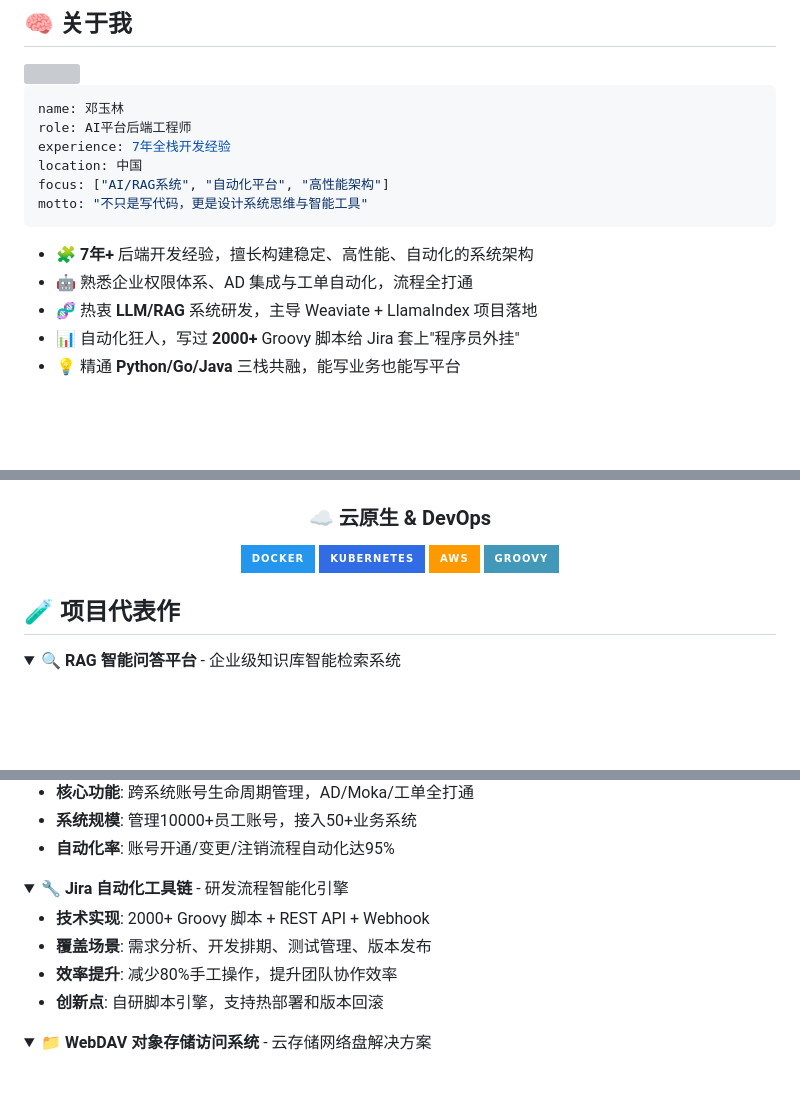
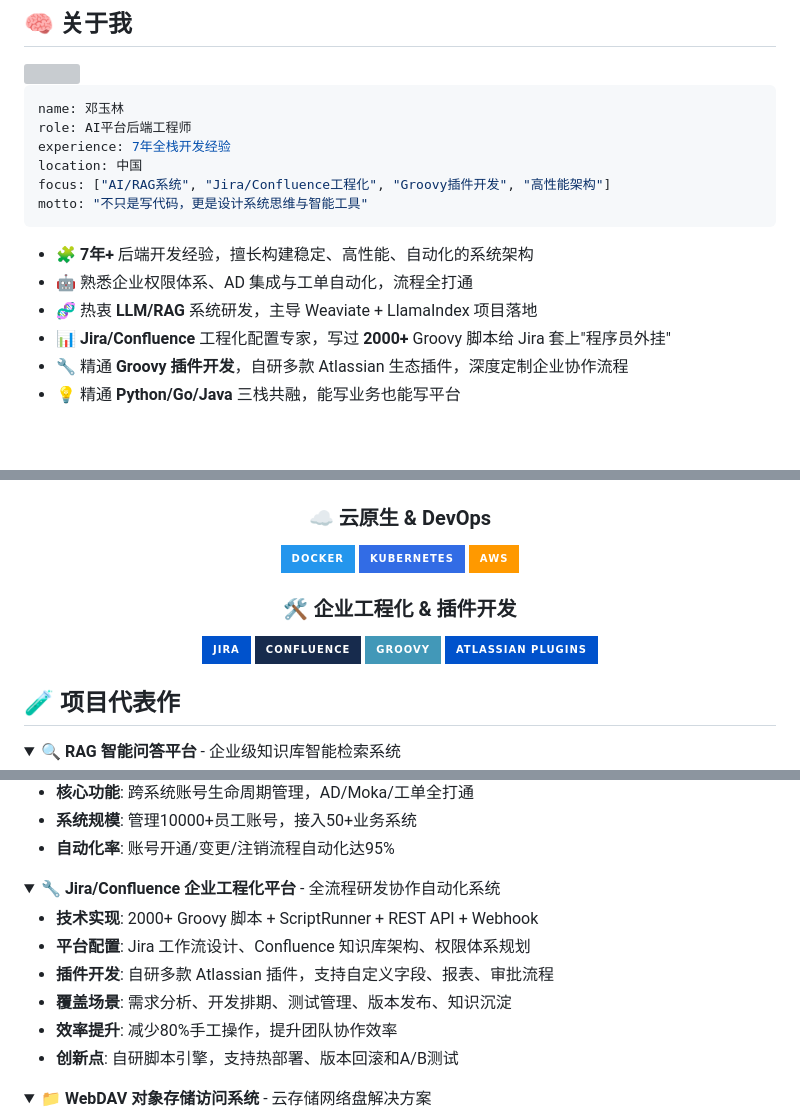
Before and after one commit to DYL521/DYL521, a Markdown page: README.md, 3 parts joined by grey strips. GitHub-like rendering; folded sections open; badges without logos; blank space fills up the shorter version; grey boxes are pictures that could not be loaded.

````diff
--- a/README.md
+++ b/README.md
@@ -29,14 +32,15 @@ name: 邓玉林
 role: AI平台后端工程师
 experience: 7年全栈开发经验
 location: 中国
-focus: ["AI/RAG系统", "自动化平台", "高性能架构"]
+focus: ["AI/RAG系统", "Jira/Confluence工程化", "Groovy插件开发", "高性能架构"]
 motto: "不只是写代码，更是设计系统思维与智能工具"
 ```
 
 - 🧩 **7年+** 后端开发经验，擅长构建稳定、高性能、自动化的系统架构
 - 🤖 熟悉企业权限体系、AD 集成与工单自动化，流程全打通
 - 🧬 热衷 **LLM/RAG** 系统研发，主导 Weaviate + LlamaIndex 项目落地
-- 📊 自动化狂人，写过 **2000+** Groovy 脚本给 Jira 套上"程序员外挂"
+- 📊 **Jira/Confluence** 工程化配置专家，写过 **2000+** Groovy 脚本给 Jira 套上"程序员外挂"
+- 🔧 精通 **Groovy 插件开发**，自研多款 Atlassian 生态插件，深度定制企业协作流程
 - 💡 精通 **Python/Go/Java** 三栈共融，能写业务也能写平台
 
 <br clear="right"/>
@@ -68,7 +72,12 @@ motto: "不只是写代码，更是设计系统思维与智能工具"
 ![Docker](https://img.shields.io/badge/Docker-2496ED?style=for-the-badge&logo=docker&logoColor=white)
 ![Kubernetes](https://img.shields.io/badge/Kubernetes-326CE5?style=for-the-badge&logo=kubernetes&logoColor=white)
 ![AWS](https://img.shields.io/badge/AWS-FF9900?style=for-the-badge&logo=amazonaws&logoColor=white)
+
+### 🛠️ 企业工程化 & 插件开发
+![Jira](https://img.shields.io/badge/Jira-0052CC?style=for-the-badge&logo=jira&logoColor=white)
+![Confluence](https://img.shields.io/badge/Confluence-172B4D?style=for-the-badge&logo=confluence&logoColor=white)
 ![Groovy](https://img.shields.io/badge/Groovy-4298B8?style=for-the-badge&logo=apachegroovy&logoColor=white)
+![Atlassian](https://img.shields.io/badge/Atlassian_Plugins-0052CC?style=for-the-badge&logo=atlassian&logoColor=white)
 
 </div>
 
@@ -95,12 +104,14 @@ motto: "不只是写代码，更是设计系统思维与智能工具"
 </details>
 
 <details>
-<summary><b>🔧 Jira 自动化工具链</b> - 研发流程智能化引擎</summary>
+<summary><b>🔧 Jira/Confluence 企业工程化平台</b> - 全流程研发协作自动化系统</summary>
 
-- **技术实现**: 2000+ Groovy 脚本 + REST API + Webhook
-- **覆盖场景**: 需求分析、开发排期、测试管理、版本发布
+- **技术实现**: 2000+ Groovy 脚本 + ScriptRunner + REST API + Webhook
+- **平台配置**: Jira 工作流设计、Confluence 知识库架构、权限体系规划
+- **插件开发**: 自研多款 Atlassian 插件，支持自定义字段、报表、审批流程
+- **覆盖场景**: 需求分析、开发排期、测试管理、版本发布、知识沉淀
 - **效率提升**: 减少80%手工操作，提升团队协作效率
-- **创新点**: 自研脚本引擎，支持热部署和版本回滚
+- **创新点**: 自研脚本引擎，支持热部署、版本回滚和A/B测试
 
 </details>
 
````
Also changed, not shown: other parts of README.md (+26 -16 lines).
